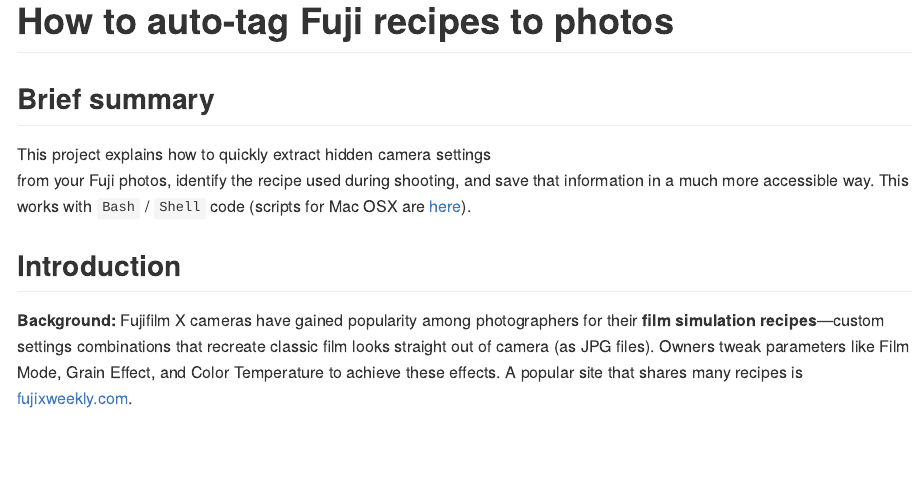
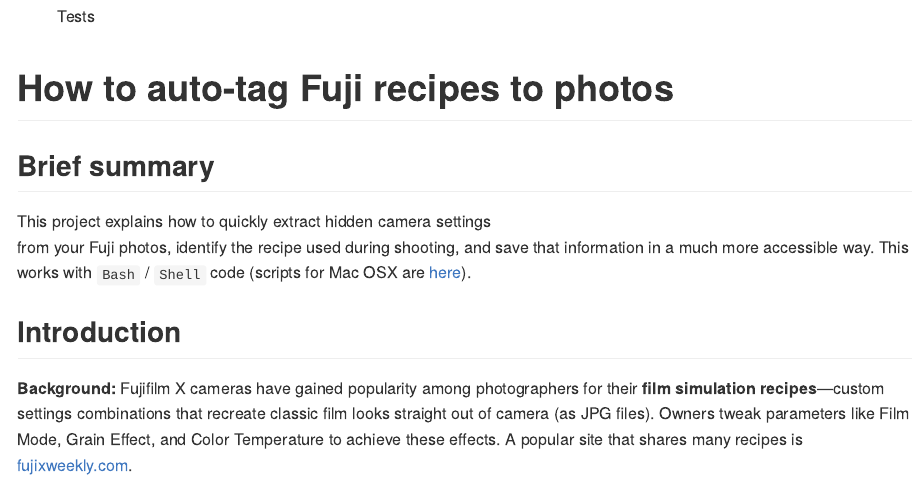
Before and after one commit to adrian-gadient/fuji-recipe-tagger, an R Markdown document (README.Rmd): the page in a window 1100 px wide, from its top. The pictures show the output file README.md that the author committed with the source, drawn offline in the style of GitHub; badge pictures from the web are left out.

Commit message:
add test badge

````diff
--- a/README.Rmd
+++ b/README.Rmd
@@ -8,6 +8,8 @@
 <!-- README.md is generated from README.Rmd. Please edit that file -->
 
 <!-- Regularly render `README.Rmd` to keep `README.md` up-to-date. -->
+
+![Tests](https://github.com/adrian-gadient/fuji-recipe-tagger/workflows/Test/badge.svg)
 
 ```{r, include = FALSE}
 knitr::opts_chunk$set(
````
Also changed, not shown: README.md.
